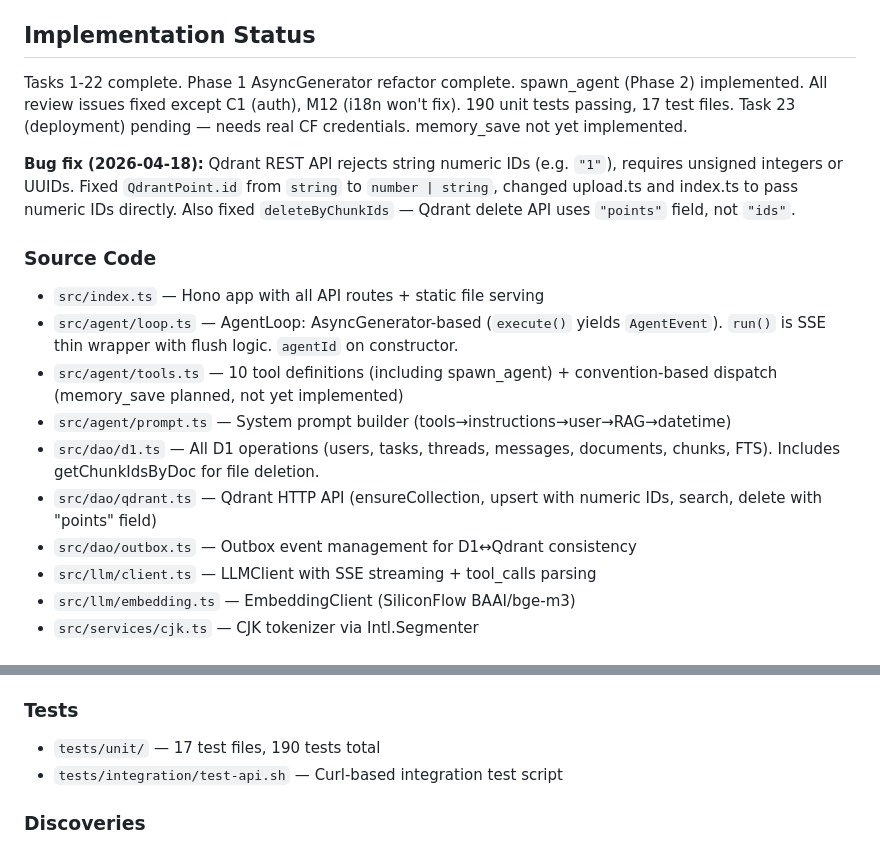
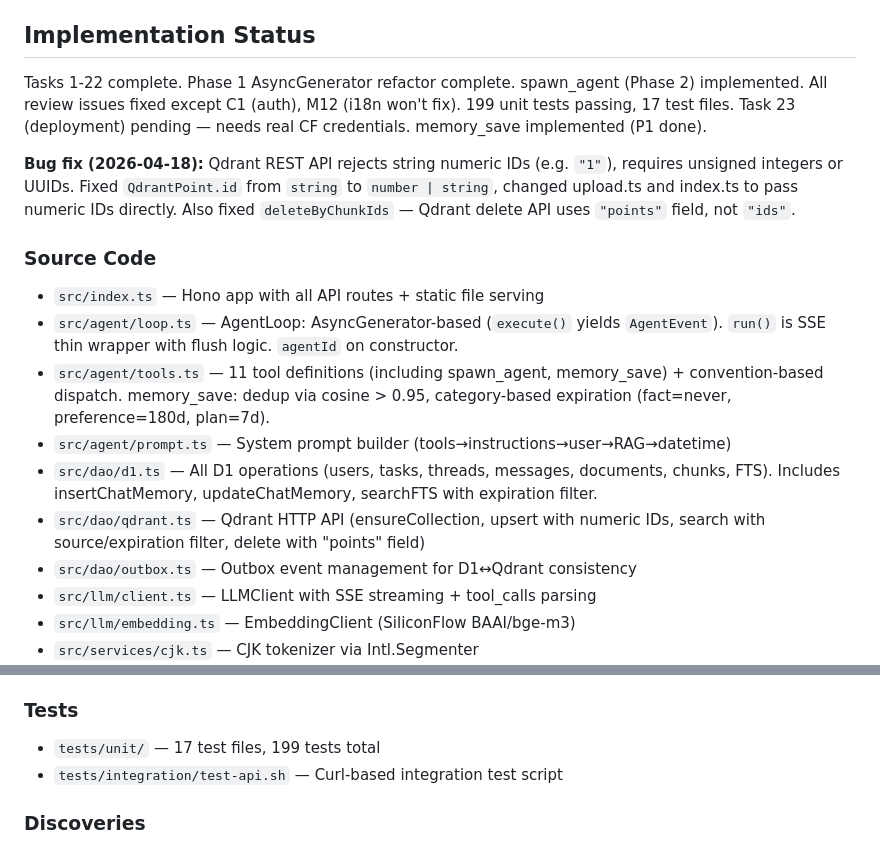
Before and after one commit to lixianmin/xvc.agent2, a Markdown page: docs/01.memory.md, 2 parts joined by grey strips. Rendered like a GitHub page.

```diff
--- a/docs/01.memory.md
+++ b/docs/01.memory.md
@@ -12,17 +12,17 @@
 
 ## Implementation Status
 
-Tasks 1-22 complete. Phase 1 AsyncGenerator refactor complete. spawn_agent (Phase 2) implemented. All review issues fixed except C1 (auth), M12 (i18n won't fix). 190 unit tests passing, 17 test files. Task 23 (deployment) pending — needs real CF credentials. memory_save not yet implemented.
+Tasks 1-22 complete. Phase 1 AsyncGenerator refactor complete. spawn_agent (Phase 2) implemented. All review issues fixed except C1 (auth), M12 (i18n won't fix). 199 unit tests passing, 17 test files. Task 23 (deployment) pending — needs real CF credentials. memory_save implemented (P1 done).
 
 **Bug fix (2026-04-18):** Qdrant REST API rejects string numeric IDs (e.g. `"1"`), requires unsigned integers or UUIDs. Fixed `QdrantPoint.id` from `string` to `number | string`, changed upload.ts and index.ts to pass numeric IDs directly. Also fixed `deleteByChunkIds` — Qdrant delete API uses `"points"` field, not `"ids"`.
 
 ### Source Code
 - `src/index.ts` — Hono app with all API routes + static file serving
 - `src/agent/loop.ts` — AgentLoop: AsyncGenerator-based (`execute()` yields `AgentEvent`). `run()` is SSE thin wrapper with flush logic. `agentId` on constructor.
-- `src/agent/tools.ts` — 10 tool definitions (including spawn_agent) + convention-based dispatch (memory_save planned, not yet implemented)
+- `src/agent/tools.ts` — 11 tool definitions (including spawn_agent, memory_save) + convention-based dispatch. memory_save: dedup via cosine > 0.95, category-based expiration (fact=never, preference=180d, plan=7d).
 - `src/agent/prompt.ts` — System prompt builder (tools→instructions→user→RAG→datetime)
-- `src/dao/d1.ts` — All D1 operations (users, tasks, threads, messages, documents, chunks, FTS). Includes getChunkIdsByDoc for file deletion.
-- `src/dao/qdrant.ts` — Qdrant HTTP API (ensureCollection, upsert with numeric IDs, search, delete with "points" field)
+- `src/dao/d1.ts` — All D1 operations (users, tasks, threads, messages, documents, chunks, FTS). Includes insertChatMemory, updateChatMemory, searchFTS with expiration filter.
+- `src/dao/qdrant.ts` — Qdrant HTTP API (ensureCollection, upsert with numeric IDs, search with source/expiration filter, delete with "points" field)
 - `src/dao/outbox.ts` — Outbox event management for D1↔Qdrant consistency
 - `src/llm/client.ts` — LLMClient with SSE streaming + tool_calls parsing
 - `src/llm/embedding.ts` — EmbeddingClient (SiliconFlow BAAI/bge-m3)
@@ -42,7 +42,7 @@ Tasks 1-22 complete. Phase 1 AsyncGenerator refactor complete. spawn_agent (Phas
 - `public/app.js` — Registration, thread mgmt, SSE chat, file management
 
 ### Tests
-- `tests/unit/` — 17 test files, 190 tests total
+- `tests/unit/` — 17 test files, 199 tests total
 - `tests/integration/test-api.sh` — Curl-based integration test script
 
 ### Discoveries
```
Also changed, not shown: docs/03.requirements-tracking.md (+4 -3 lines).
